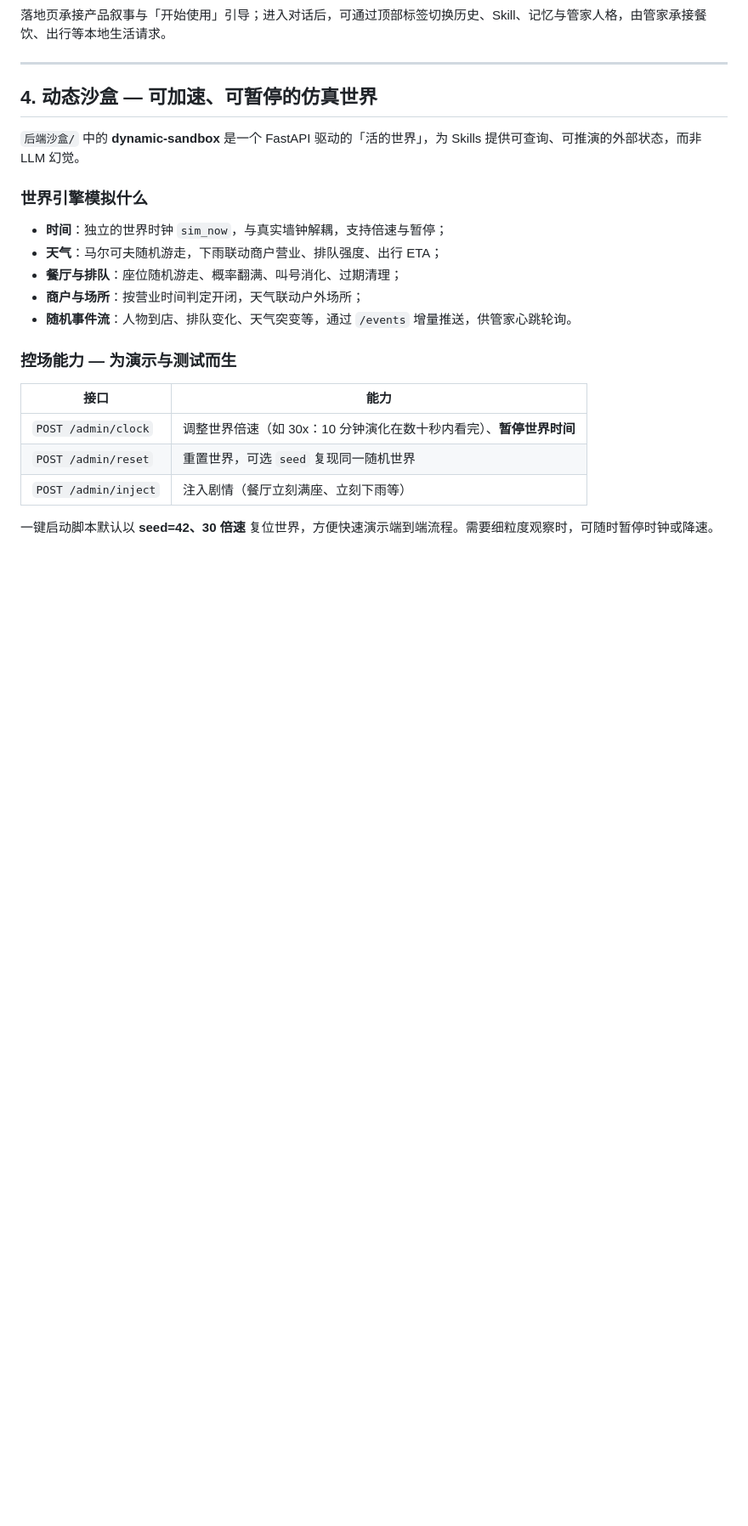
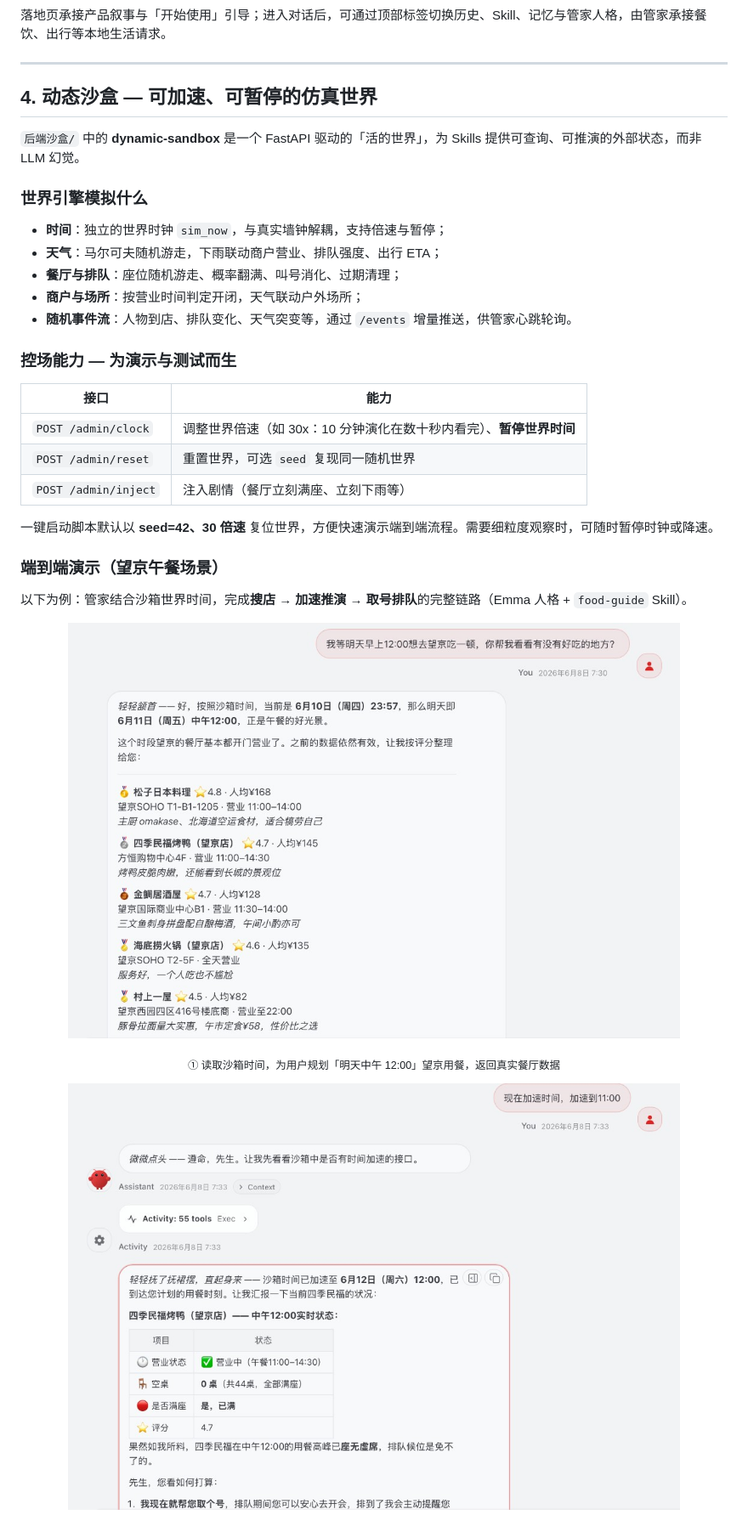
Before and after one commit to Sorcerer-Zhao/XHAUS-Project, a Markdown page: README.md, the part around one of its changes. Shown at 85% size. Rendered like a GitHub page; pictures changed too: assets/sandbox-demo-accelerate.png (added), assets/sandbox-demo-search.png (added); blank space fills up the shorter version.

Commit message:
Add sandbox end-to-end demo screenshots to README
Illustrate search, time acceleration, and queue flow after the admin control section.

Co-authored-by: Cursor <cursoragent@cursor.com>

```diff
--- a/README.md
+++ b/README.md
@@ -192,3 +192,18 @@ Skills 是管家的「手脚」。本仓库的 Skills 体系由 **四个部分**
 
 
 一键启动脚本默认以 **seed=42、30 倍速** 复位世界，方便快速演示端到端流程。需要细粒度观察时，可随时暂停时钟或降速。
+
+### 端到端演示（望京午餐场景）
+
+以下为例：管家结合沙箱世界时间，完成**搜店 → 加速推演 → 取号排队**的完整链路（Emma 人格 + `food-guide` Skill）。
+
+<p align="center">
+  <img src="assets/sandbox-demo-search.png" alt="沙箱演示：按世界时间搜索望京餐厅" width="720" />
+</p>
+
+<p align="center"><sub>① 读取沙箱时间，为用户规划「明天中午 12:00」望京用餐，返回真实餐厅数据</sub></p>
+
+<p align="center">
+  <img src="assets/sandbox-demo-accelerate.png" alt="沙箱演示：加速时间至用餐时刻" width="720" />
+</p>
+
```
Also changed, not shown: other parts of README.md (+7 -0 lines), assets/sandbox-demo-queue.png (added).
